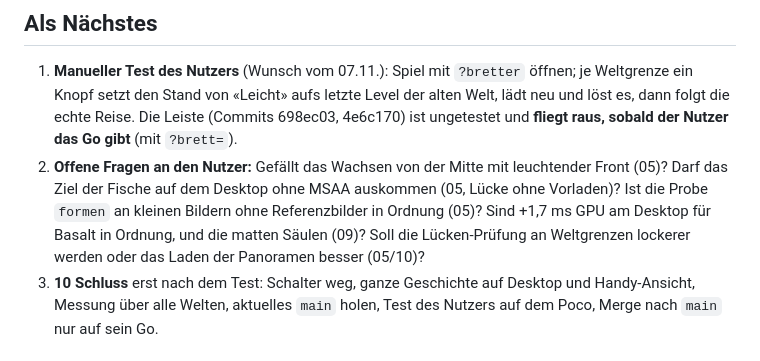
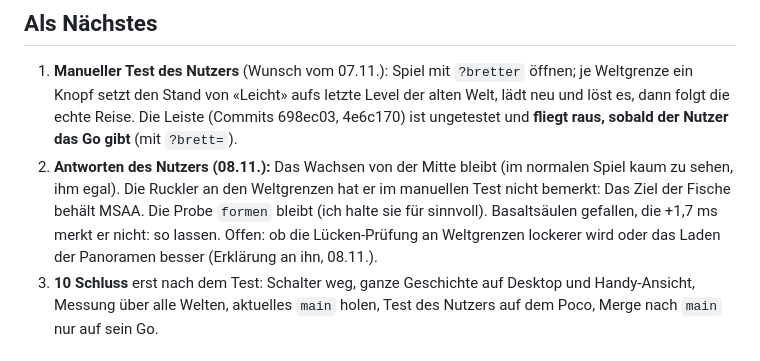
Before and after one commit to BonomoAlessandro/Prisma, a Markdown page: .scratch/brett-je-himmel/STAND.md, the part around the change. GitHub-like rendering.

Commit message:
docs(brett): STAND – Antworten des Nutzers zu Übergang, MSAA, Probe formen und Basaltsäulen

```diff
--- a/.scratch/brett-je-himmel/STAND.md
+++ b/.scratch/brett-je-himmel/STAND.md
@@ -43,10 +43,10 @@ nichts). Vorbilder dafür: `uShockT`/`shockClock` beim Gezeitenbecken, `uWave` b
 1. **Manueller Test des Nutzers** (Wunsch vom 07.11.): Spiel mit `?bretter` öffnen; je Weltgrenze ein Knopf setzt den
    Stand von «Leicht» aufs letzte Level der alten Welt, lädt neu und löst es, dann folgt die echte Reise. Die Leiste
    (Commits 698ec03, 4e6c170) ist ungetestet und **fliegt raus, sobald der Nutzer das Go gibt** (mit `?brett=`).
-2. **Offene Fragen an den Nutzer:** Gefällt das Wachsen von der Mitte mit leuchtender Front (05)? Darf das Ziel der Fische
-   auf dem Desktop ohne MSAA auskommen (05, Lücke ohne Vorladen)? Ist die Probe `formen` an kleinen Bildern ohne
-   Referenzbilder in Ordnung (05)? Sind +1,7 ms GPU am Desktop für Basalt in Ordnung, und die matten Säulen (09)? Soll
-   die Lücken-Prüfung an Weltgrenzen lockerer werden oder das Laden der Panoramen besser (05/10)?
+2. **Antworten des Nutzers (08.11.):** Das Wachsen von der Mitte bleibt (im normalen Spiel kaum zu sehen, ihm egal).
+   Die Ruckler an den Weltgrenzen hat er im manuellen Test nicht bemerkt: Das Ziel der Fische behält MSAA. Die Probe
+   `formen` bleibt (ich halte sie für sinnvoll). Basaltsäulen gefallen, die +1,7 ms merkt er nicht: so lassen. Offen:
+   ob die Lücken-Prüfung an Weltgrenzen lockerer wird oder das Laden der Panoramen besser (Erklärung an ihn, 08.11.).
 3. **10 Schluss** erst nach dem Test: Schalter weg, ganze Geschichte auf Desktop und Handy-Ansicht, Messung über alle
    Welten, aktuelles `main` holen, Test des Nutzers auf dem Poco, Merge nach `main` nur auf sein Go.
 
```
